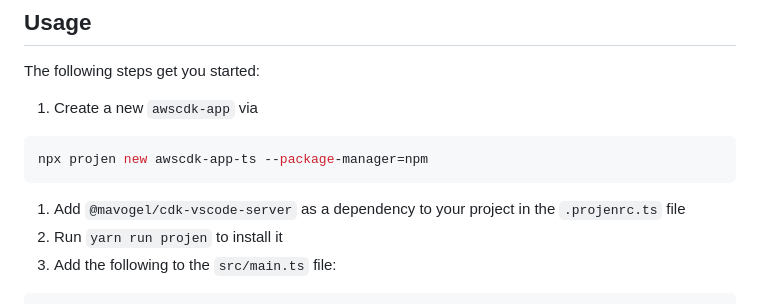
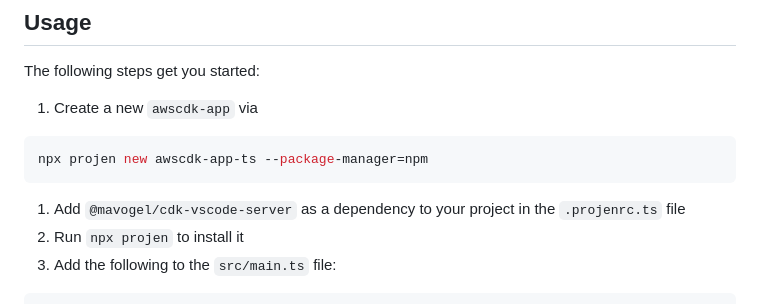
Before and after one commit to MV-Consulting/cdk-vscode-server, a Markdown page: mavogelcdkvscodeserver/README.md, the part around the change. GitHub-like rendering.

````diff
--- a/mavogelcdkvscodeserver/README.md
+++ b/mavogelcdkvscodeserver/README.md
@@ -41,7 +41,7 @@ npx projen new awscdk-app-ts --package-manager=npm
 ```
 
 1. Add `@mavogel/cdk-vscode-server` as a dependency to your project in the `.projenrc.ts` file
-2. Run `yarn run projen` to install it
+2. Run `npx projen` to install it
 3. Add the following to the `src/main.ts` file:
 
 ```go
````
Also changed, not shown: README.md (+1 -1 lines).
